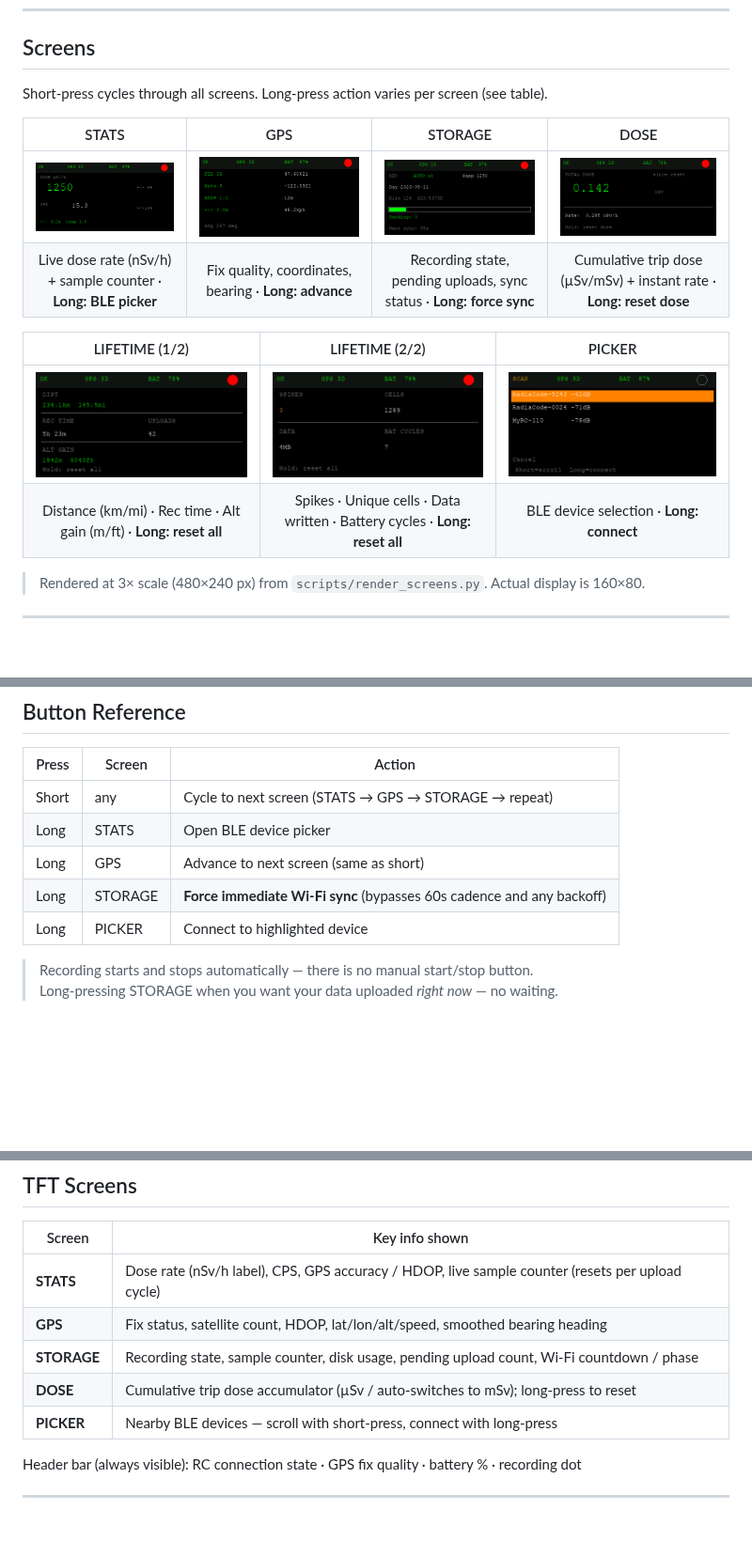
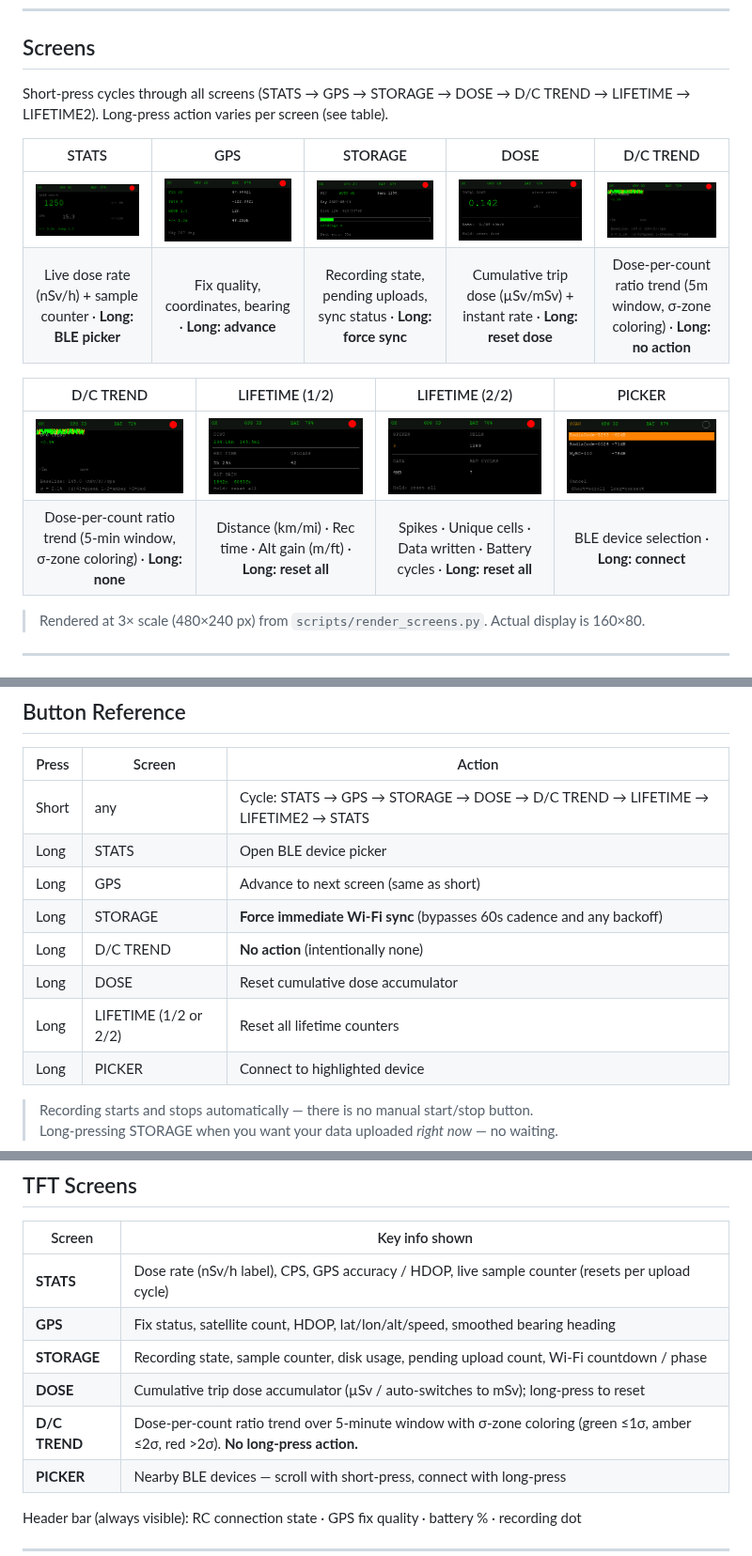
Before and after one commit to darkmatter2222/HELTEC-Wireless-Tracker-2.0-Rediacode-GPS-Recorder, a Markdown page: README.md, 3 parts joined by grey strips. Shown at 94% size. Rendered like a GitHub page; pictures changed too: docs/screens/screen_ratio_trend.png (added); blank space fills up the shorter version.

```diff
--- a/README.md
+++ b/README.md
@@ -73,17 +73,17 @@ and a full-featured web application — all in one repo. If any of these apply t
 
 ## Screens
 
-Short-press cycles through all screens. Long-press action varies per screen (see table).
+Short-press cycles through all screens (STATS → GPS → STORAGE → DOSE → D/C TREND → LIFETIME → LIFETIME2). Long-press action varies per screen (see table).
 
-| STATS | GPS | STORAGE | DOSE |
-|:-----:|:---:|:-------:|:----:|
-| ![stats](https://raw.githubusercontent.com/darkmatter2222/HELTEC-Wireless-Tracker-2.0-Rediacode-GPS-Recorder/main/docs/screens/screen_stats.png) | ![gps](https://raw.githubusercontent.com/darkmatter2222/HELTEC-Wireless-Tracker-2.0-Rediacode-GPS-Recorder/main/docs/screens/screen_gps.png) | ![storage](https://raw.githubusercontent.com/darkmatter2222/HELTEC-Wireless-Tracker-2.0-Rediacode-GPS-Recorder/main/docs/screens/screen_storage.png) | ![dose](https://raw.githubusercontent.com/darkmatter2222/HELTEC-Wireless-Tracker-2.0-Rediacode-GPS-Recorder/main/docs/screens/screen_dose.png) |
-| Live dose rate (nSv/h) + sample counter · **Long: BLE picker** | Fix quality, coordinates, bearing · **Long: advance** | Recording state, pending uploads, sync status · **Long: force sync** | Cumulative trip dose (µSv/mSv) + instant rate · **Long: reset dose** |
+| STATS | GPS | STORAGE | DOSE | D/C TREND |
+|:-----:|:---:|:-------:|:----:|:--------:|
+| ![stats](https://raw.githubusercontent.com/darkmatter2222/HELTEC-Wireless-Tracker-2.0-Rediacode-GPS-Recorder/main/docs/screens/screen_stats.png) | ![gps](https://raw.githubusercontent.com/darkmatter2222/HELTEC-Wireless-Tracker-2.0-Rediacode-GPS-Recorder/main/docs/screens/screen_gps.png) | ![storage](https://raw.githubusercontent.com/darkmatter2222/HELTEC-Wireless-Tracker-2.0-Rediacode-GPS-Recorder/main/docs/screens/screen_storage.png) | ![dose](https://raw.githubusercontent.com/darkmatter2222/HELTEC-Wireless-Tracker-2.0-Rediacode-GPS-Recorder/main/docs/screens/screen_dose.png) | ![dc_trend](https://raw.githubusercontent.com/darkmatter2222/HELTEC-Wireless-Tracker-2.0-Rediacode-GPS-Recorder/main/docs/screens/screen_ratio_trend.png) |
+| Live dose rate (nSv/h) + sample counter · **Long: BLE picker** | Fix quality, coordinates, bearing · **Long: advance** | Recording state, pending uploads, sync status · **Long: force sync** | Cumulative trip dose (µSv/mSv) + instant rate · **Long: reset dose** | Dose-per-count ratio trend (5m window, σ-zone coloring) · **Long: no action** |
 
-| LIFETIME (1/2) | LIFETIME (2/2) | PICKER |
-|:--------------:|:--------------:|:------:|
-| ![lifetime](https://raw.githubusercontent.com/darkmatter2222/HELTEC-Wireless-Tracker-2.0-Rediacode-GPS-Recorder/main/docs/screens/screen_lifetime.png) | ![lifetime2](https://raw.githubusercontent.com/darkmatter2222/HELTEC-Wireless-Tracker-2.0-Rediacode-GPS-Recorder/main/docs/screens/screen_lifetime2.png) | ![picker](https://raw.githubusercontent.com/darkmatter2222/HELTEC-Wireless-Tracker-2.0-Rediacode-GPS-Recorder/main/docs/screens/screen_picker.png) |
-| Distance (km/mi) · Rec time · Alt gain (m/ft) · **Long: reset all** | Spikes · Unique cells · Data written · Battery cycles · **Long: reset all** | BLE device selection · **Long: connect** |
+| D/C TREND | LIFETIME (1/2) | LIFETIME (2/2) | PICKER |
+|:----------:|:--------------:|:--------------:|:------:|
+| ![ratio_trend](https://raw.githubusercontent.com/darkmatter2222/HELTEC-Wireless-Tracker-2.0-Rediacode-GPS-Recorder/main/docs/screens/screen_ratio_trend.png) | ![lifetime](https://raw.githubusercontent.com/darkmatter2222/HELTEC-Wireless-Tracker-2.0-Rediacode-GPS-Recorder/main/docs/screens/screen_lifetime.png) | ![lifetime2](https://raw.githubusercontent.com/darkmatter2222/HELTEC-Wireless-Tracker-2.0-Rediacode-GPS-Recorder/main/docs/screens/screen_lifetime2.png) | ![picker](https://raw.githubusercontent.com/darkmatter2222/HELTEC-Wireless-Tracker-2.0-Rediacode-GPS-Recorder/main/docs/screens/screen_picker.png) |
+| Dose-per-count ratio trend (5-min window, σ-zone coloring) · **Long: none** | Distance (km/mi) · Rec time · Alt gain (m/ft) · **Long: reset all** | Spikes · Unique cells · Data written · Battery cycles · **Long: reset all** | BLE device selection · **Long: connect** |
 
 > Rendered at 3× scale (480×240 px) from `scripts/render_screens.py`. Actual display is 160×80.
 
@@ -465,10 +465,13 @@ Day rollover happens transparently at midnight (local time). The active file is
 
 | Press | Screen | Action |
 |-------|--------|--------|
-| Short | any | Cycle to next screen (STATS → GPS → STORAGE → repeat) |
+| Short | any | Cycle: STATS → GPS → STORAGE → DOSE → D/C TREND → LIFETIME → LIFETIME2 → STATS |
 | Long | STATS | Open BLE device picker |
 | Long | GPS | Advance to next screen (same as short) |
 | Long | STORAGE | **Force immediate Wi-Fi sync** (bypasses 60s cadence and any backoff) |
+| Long | D/C TREND | **No action** (intentionally none) |
+| Long | DOSE | Reset cumulative dose accumulator |
+| Long | LIFETIME (1/2 or 2/2) | Reset all lifetime counters |
 | Long | PICKER | Connect to highlighted device |
 
 > Recording starts and stops automatically — there is no manual start/stop button.
@@ -484,6 +487,7 @@ Day rollover happens transparently at midnight (local time). The active file is
 | **GPS** | Fix status, satellite count, HDOP, lat/lon/alt/speed, smoothed bearing heading |
 | **STORAGE** | Recording state, sample counter, disk usage, pending upload count, Wi-Fi countdown / phase |
 | **DOSE** | Cumulative trip dose accumulator (µSv / auto-switches to mSv); long-press to reset |
+| **D/C TREND** | Dose-per-count ratio trend over 5-minute window with σ-zone coloring (green ≤1σ, amber ≤2σ, red >2σ). **No long-press action.** |
 | **PICKER** | Nearby BLE devices — scroll with short-press, connect with long-press |
 
 Header bar (always visible): RC connection state · GPS fix quality · battery % · recording dot
```
Also changed, not shown: AGENTS.md (+28 -8 lines), 1 other file.
